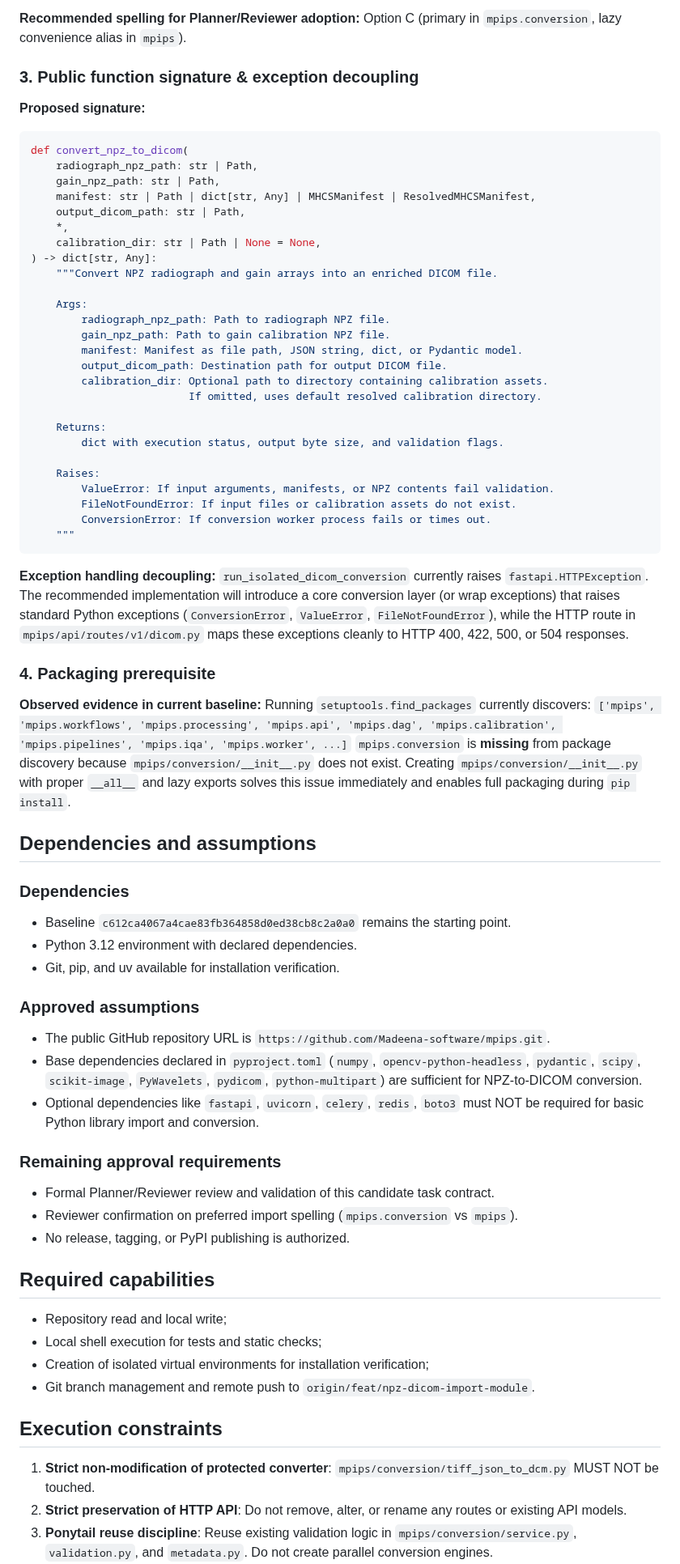
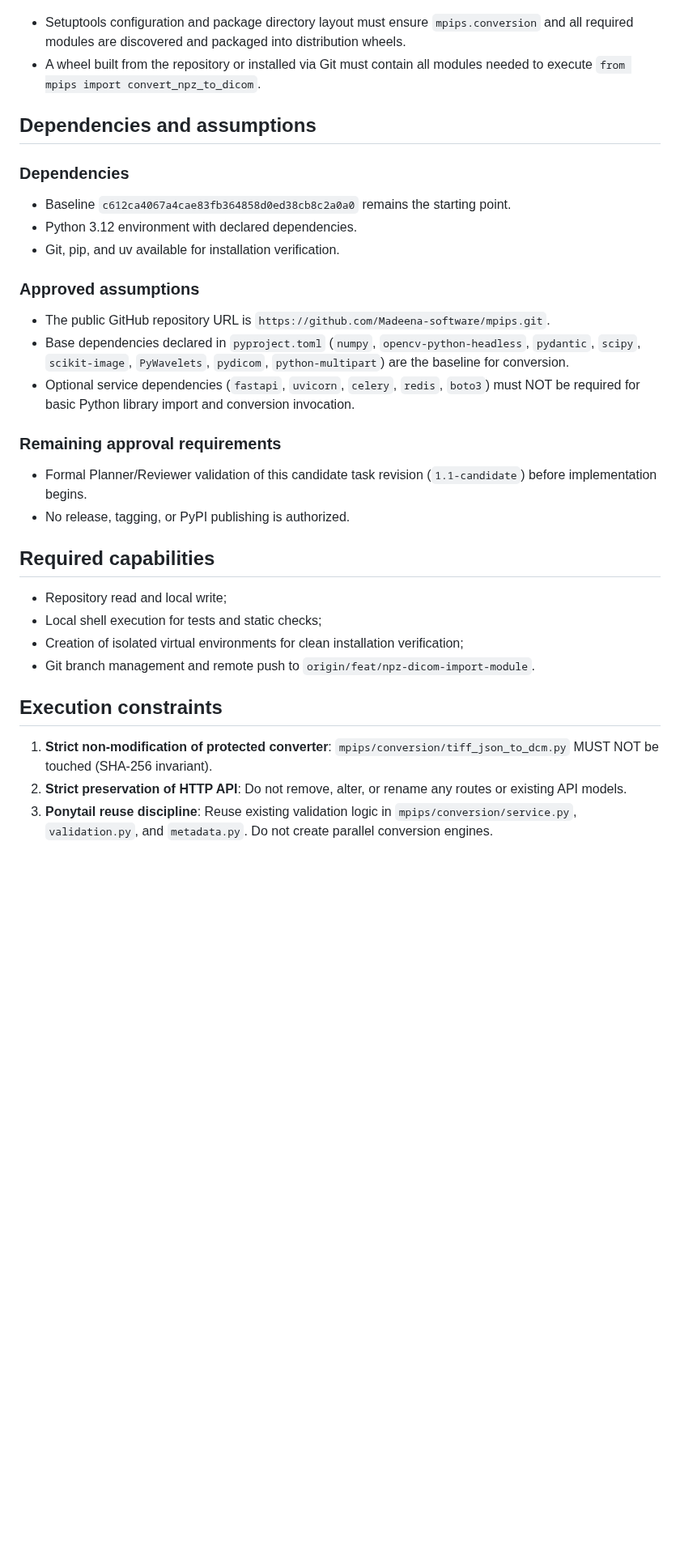
Before and after one commit to Madeena-software/mpips, a Markdown page: .agents/tasks/npz-dicom-import-module.md, the part around one of its changes. Shown at 81% size. Rendered like a GitHub page; blank space fills up the shorter version.

Commit message:
docs(tasks): remediate candidate delivery contract for npz-dicom import module

````diff
--- a/.agents/tasks/npz-dicom-import-module.md
+++ b/.agents/tasks/npz-dicom-import-module.md
@@ -269,55 +281,8 @@ cloning, with zero regressions to the existing HTTP API or clinical DICOM invari
 
-**Recommended spelling for Planner/Reviewer adoption:**
-Option C (primary in `mpips.conversion`, lazy convenience alias in `mpips`).
-
-### 3. Public function signature & exception decoupling
-
-**Proposed signature:**
-```python
-def convert_npz_to_dicom(
-    radiograph_npz_path: str | Path,
-    gain_npz_path: str | Path,
-    manifest: str | Path | dict[str, Any] | MHCSManifest | ResolvedMHCSManifest,
-    output_dicom_path: str | Path,
-    *,
-    calibration_dir: str | Path | None = None,
-) -> dict[str, Any]:
-    """Convert NPZ radiograph and gain arrays into an enriched DICOM file.
-
-    Args:
-        radiograph_npz_path: Path to radiograph NPZ file.
-        gain_npz_path: Path to gain calibration NPZ file.
-        manifest: Manifest as file path, JSON string, dict, or Pydantic model.
-        output_dicom_path: Destination path for output DICOM file.
-        calibration_dir: Optional path to directory containing calibration assets.
-                         If omitted, uses default resolved calibration directory.
-
-    Returns:
-        dict with execution status, output byte size, and validation flags.
-
-    Raises:
-        ValueError: If input arguments, manifests, or NPZ contents fail validation.
-        FileNotFoundError: If input files or calibration assets do not exist.
-        ConversionError: If conversion worker process fails or times out.
-    """
-```
-
-**Exception handling decoupling:**
-`run_isolated_dicom_conversion` currently raises `fastapi.HTTPException`.
-The recommended implementation will introduce a core conversion layer (or wrap
-exceptions) that raises standard Python exceptions (`ConversionError`, `ValueError`,
-`FileNotFoundError`), while the HTTP route in `mpips/api/routes/v1/dicom.py` maps
-these exceptions cleanly to HTTP 400, 422, 500, or 504 responses.
-
-### 4. Packaging prerequisite
-
-**Observed evidence in current baseline:**
-Running `setuptools.find_packages` currently discovers:
-`['mpips', 'mpips.workflows', 'mpips.processing', 'mpips.api', 'mpips.dag', 'mpips.calibration', 'mpips.pipelines', 'mpips.iqa', 'mpips.worker', ...]`
-`mpips.conversion` is **missing** from package discovery because `mpips/conversion/__init__.py`
-does not exist.
-Creating `mpips/conversion/__init__.py` with proper `__all__` and lazy exports solves
-this issue immediately and enables full packaging during `pip install`.
+- Setuptools configuration and package directory layout must ensure `mpips.conversion`
+  and all required modules are discovered and packaged into distribution wheels.
+- A wheel built from the repository or installed via Git must contain all modules
+  needed to execute `from mpips import convert_npz_to_dicom`.
 
 ## Dependencies and assumptions
 
@@ -332,27 +297,27 @@ this issue immediately and enables full packaging during `pip install`.
 - The public GitHub repository URL is `https://github.com/Madeena-software/mpips.git`.
 - Base dependencies declared in `pyproject.toml` (`numpy`, `opencv-python-headless`,
   `pydantic`, `scipy`, `scikit-image`, `PyWavelets`, `pydicom`, `python-multipart`)
-  are sufficient for NPZ-to-DICOM conversion.
-- Optional dependencies like `fastapi`, `uvicorn`, `celery`, `redis`, `boto3` must
-  NOT be required for basic Python library import and conversion.
+  are the baseline for conversion.
+- Optional service dependencies (`fastapi`, `uvicorn`, `celery`, `redis`, `boto3`)
+  must NOT be required for basic Python library import and conversion invocation.
 
 ### Remaining approval requirements
 
-- Formal Planner/Reviewer review and validation of this candidate task contract.
-- Reviewer confirmation on preferred import spelling (`mpips.conversion` vs `mpips`).
+- Formal Planner/Reviewer validation of this candidate task revision (`1.1-candidate`)
+  before implementation begins.
 - No release, tagging, or PyPI publishing is authorized.
 
 ## Required capabilities
 
 - Repository read and local write;
 - Local shell execution for tests and static checks;
-- Creation of isolated virtual environments for installation verification;
+- Creation of isolated virtual environments for clean installation verification;
 - Git branch management and remote push to `origin/feat/npz-dicom-import-module`.
 
 ## Execution constraints
 
 1. **Strict non-modification of protected converter**:
-   `mpips/conversion/tiff_json_to_dcm.py` MUST NOT be touched.
+   `mpips/conversion/tiff_json_to_dcm.py` MUST NOT be touched (SHA-256 invariant).
 2. **Strict preservation of HTTP API**:
    Do not remove, alter, or rename any routes or existing API models.
 3. **Ponytail reuse discipline**:
````
Also changed, not shown: other parts of .agents/tasks/npz-dicom-import-module.md (+117 -97 lines).
